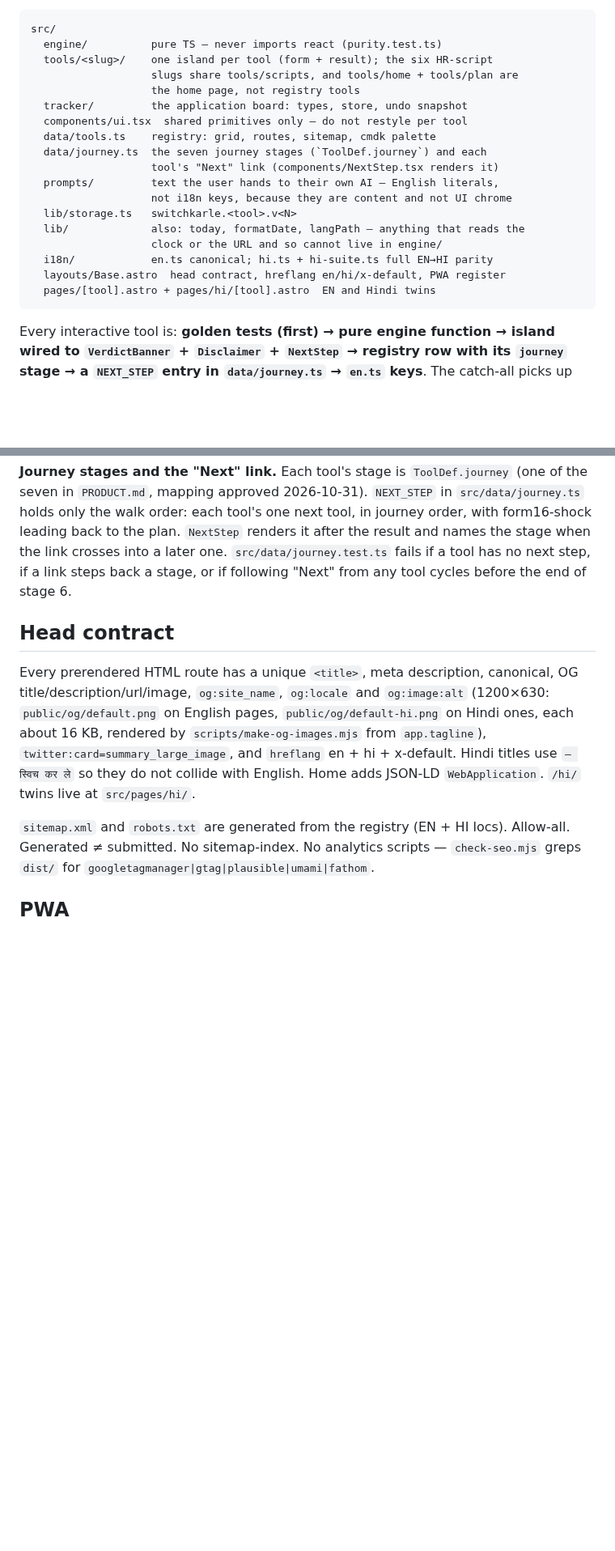
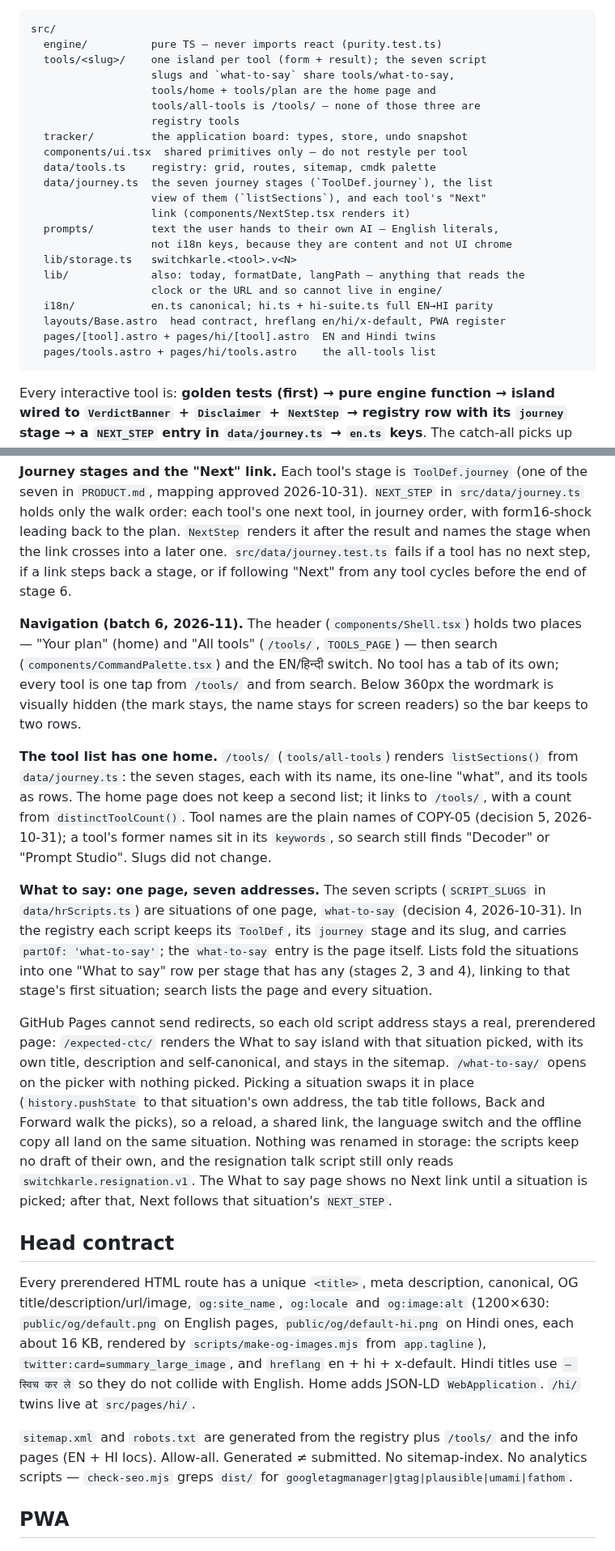
Before and after one commit to kalpitt/switch-karle, a Markdown page: docs/ARCHITECTURE.md, 2 parts joined by grey strips. Shown at 81% size. Drawn GitHub-style; blank space fills up the shorter version.

Commit message:
docs: ARCHITECTURE for the new nav, /tools/ and What to say
Co-Authored-By: Claude Opus 5.5 <noreply@anthropic.com>
Claude-Session: https://claude.ai/code/session_01BHcbe9FRSqH55K8iwuxZAt

````diff
--- a/docs/ARCHITECTURE.md
+++ b/docs/ARCHITECTURE.md
@@ -20,14 +20,17 @@ domain question is settled and must not be re-opened.
 ```
 src/
   engine/          pure TS — never imports react (purity.test.ts)
-  tools/<slug>/    one island per tool (form + result); the six HR-script
-                   slugs share tools/scripts, and tools/home + tools/plan are
-                   the home page, not registry tools
+  tools/<slug>/    one island per tool (form + result); the seven script
+                   slugs and `what-to-say` share tools/what-to-say,
+                   tools/home + tools/plan are the home page and
+                   tools/all-tools is /tools/ — none of those three are
+                   registry tools
   tracker/         the application board: types, store, undo snapshot
   components/ui.tsx  shared primitives only — do not restyle per tool
   data/tools.ts    registry: grid, routes, sitemap, cmdk palette
-  data/journey.ts  the seven journey stages (`ToolDef.journey`) and each
-                   tool's "Next" link (components/NextStep.tsx renders it)
+  data/journey.ts  the seven journey stages (`ToolDef.journey`), the list
+                   view of them (`listSections`), and each tool's "Next"
+                   link (components/NextStep.tsx renders it)
   prompts/         text the user hands to their own AI — English literals,
                    not i18n keys, because they are content and not UI chrome
   lib/storage.ts   switchkarle.<tool>.v<N>
@@ -36,6 +39,7 @@ src/
   i18n/            en.ts canonical; hi.ts + hi-suite.ts full EN→HI parity
   layouts/Base.astro  head contract, hreflang en/hi/x-default, PWA register
   pages/[tool].astro + pages/hi/[tool].astro  EN and Hindi twins
+  pages/tools.astro + pages/hi/tools.astro    the all-tools list
 ```
 
 Every interactive tool is: **golden tests (first) → pure engine function → island
@@ -54,6 +58,41 @@ after the result and names the stage when the link crosses into a later one.
 back a stage, or if following "Next" from any tool cycles before the end of
 stage 6.
 
+**Navigation (batch 6, 2026-11).** The header (`components/Shell.tsx`) holds
+two places — "Your plan" (home) and "All tools" (`/tools/`, `TOOLS_PAGE`) —
+then search (`components/CommandPalette.tsx`) and the EN/हिन्दी switch. No tool
+has a tab of its own; every tool is one tap from `/tools/` and from search.
+Below 360px the wordmark is visually hidden (the mark stays, the name stays for
+screen readers) so the bar keeps to two rows.
+
+**The tool list has one home.** `/tools/` (`tools/all-tools`) renders
+`listSections()` from `data/journey.ts`: the seven stages, each with its name,
+its one-line "what", and its tools as rows. The home page does not keep a
+second list; it links to `/tools/`, with a count from `distinctToolCount()`.
+Tool names are the plain names of COPY-05 (decision 5, 2026-10-31); a tool's
+former names sit in its `keywords`, so search still finds "Decoder" or
+"Prompt Studio". Slugs did not change.
+
+**What to say: one page, seven addresses.** The seven scripts (`SCRIPT_SLUGS`
+in `data/hrScripts.ts`) are situations of one page, `what-to-say`
+(decision 4, 2026-10-31). In the registry each script keeps its `ToolDef`, its
+`journey` stage and its slug, and carries `partOf: 'what-to-say'`; the
+`what-to-say` entry is the page itself. Lists fold the situations into one
+"What to say" row per stage that has any (stages 2, 3 and 4), linking to that
+stage's first situation; search lists the page and every situation.
+
+GitHub Pages cannot send redirects, so each old script address stays a real,
+prerendered page: `/expected-ctc/` renders the What to say island with that
+situation picked, with its own title, description and self-canonical, and
+stays in the sitemap. `/what-to-say/` opens on the picker with nothing picked.
+Picking a situation swaps it in place (`history.pushState` to that
+situation's own address, the tab title follows, Back and Forward walk the
+picks), so a reload, a shared link, the language switch and the offline copy
+all land on the same situation. Nothing was renamed in storage: the scripts
+keep no draft of their own, and the resignation talk script still only reads
+`switchkarle.resignation.v1`. The What to say page shows no Next link until a
+situation is picked; after that, Next follows that situation's `NEXT_STEP`.
+
 ## Head contract
 
 Every prerendered HTML route has a unique `<title>`, meta description, canonical,
@@ -65,7 +104,8 @@ x-default. Hindi
 titles use `— स्विच कर ले` so they do not collide with English. Home adds JSON-LD
 `WebApplication`. `/hi/` twins live at `src/pages/hi/`.
 
-`sitemap.xml` and `robots.txt` are generated from the registry (EN + HI locs).
+`sitemap.xml` and `robots.txt` are generated from the registry plus `/tools/`
+and the info pages (EN + HI locs).
 Allow-all. Generated ≠ submitted. No sitemap-index. No analytics scripts —
 `check-seo.mjs` greps `dist/` for `googletagmanager|gtag|plausible|umami|fathom`.
 
````
